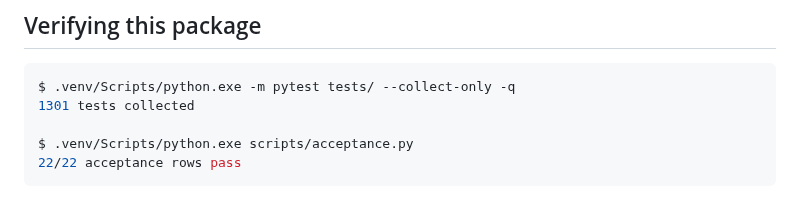
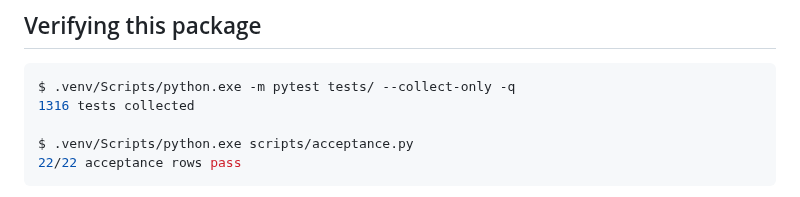
Before and after one commit to RoyCoding8/vkit, a Markdown page: README.md, the part around the change. GitHub-like rendering.

````diff
--- a/README.md
+++ b/README.md
@@ -183,7 +183,7 @@ so it cannot agree with the application by construction.
 
 ```console
 $ .venv/Scripts/python.exe -m pytest tests/ --collect-only -q
-1301 tests collected
+1316 tests collected
 
 $ .venv/Scripts/python.exe scripts/acceptance.py
 22/22 acceptance rows pass
````
Also changed, not shown: docs/RELEASE-CHECKLIST.md (+1 -1 lines).
